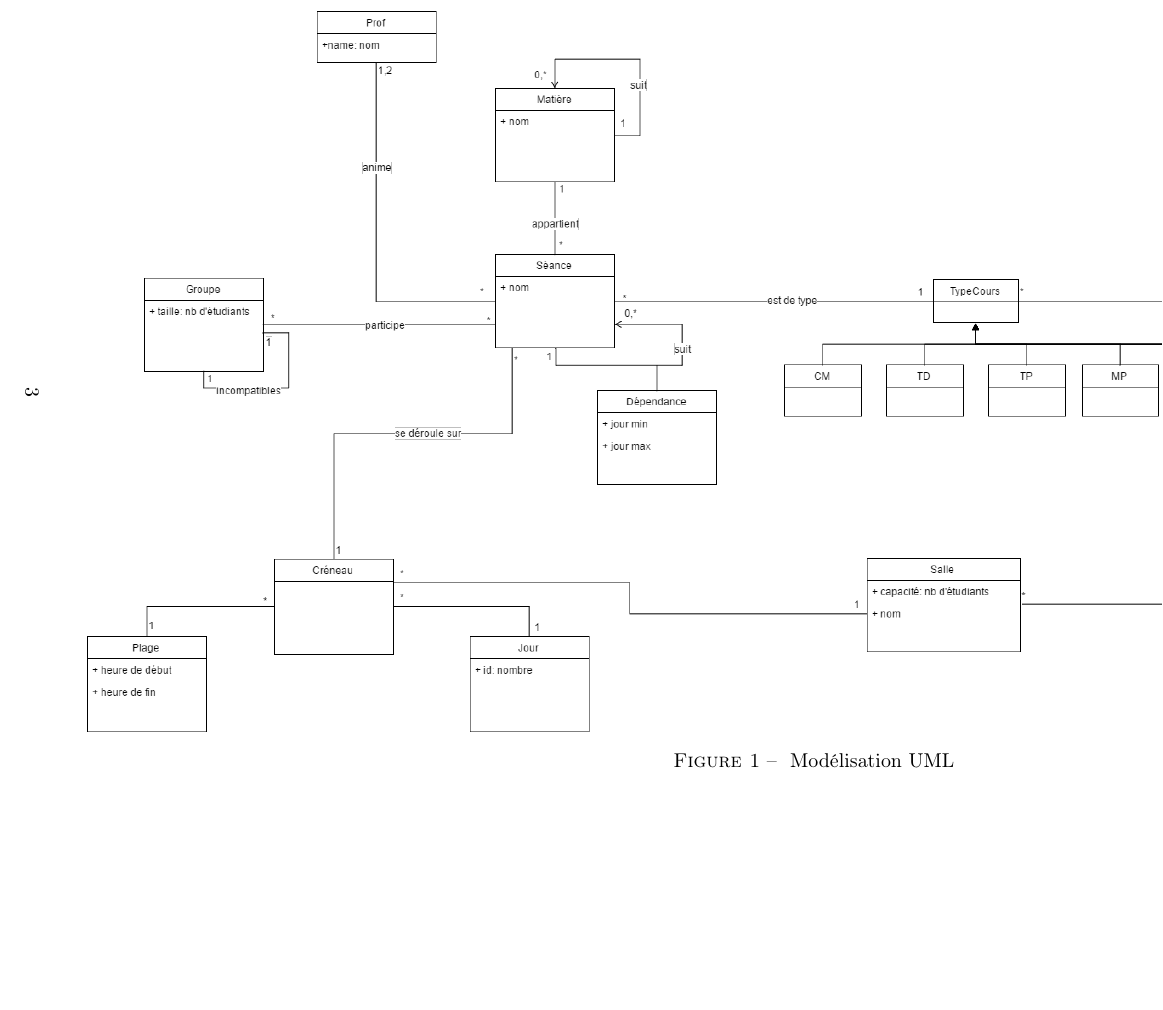
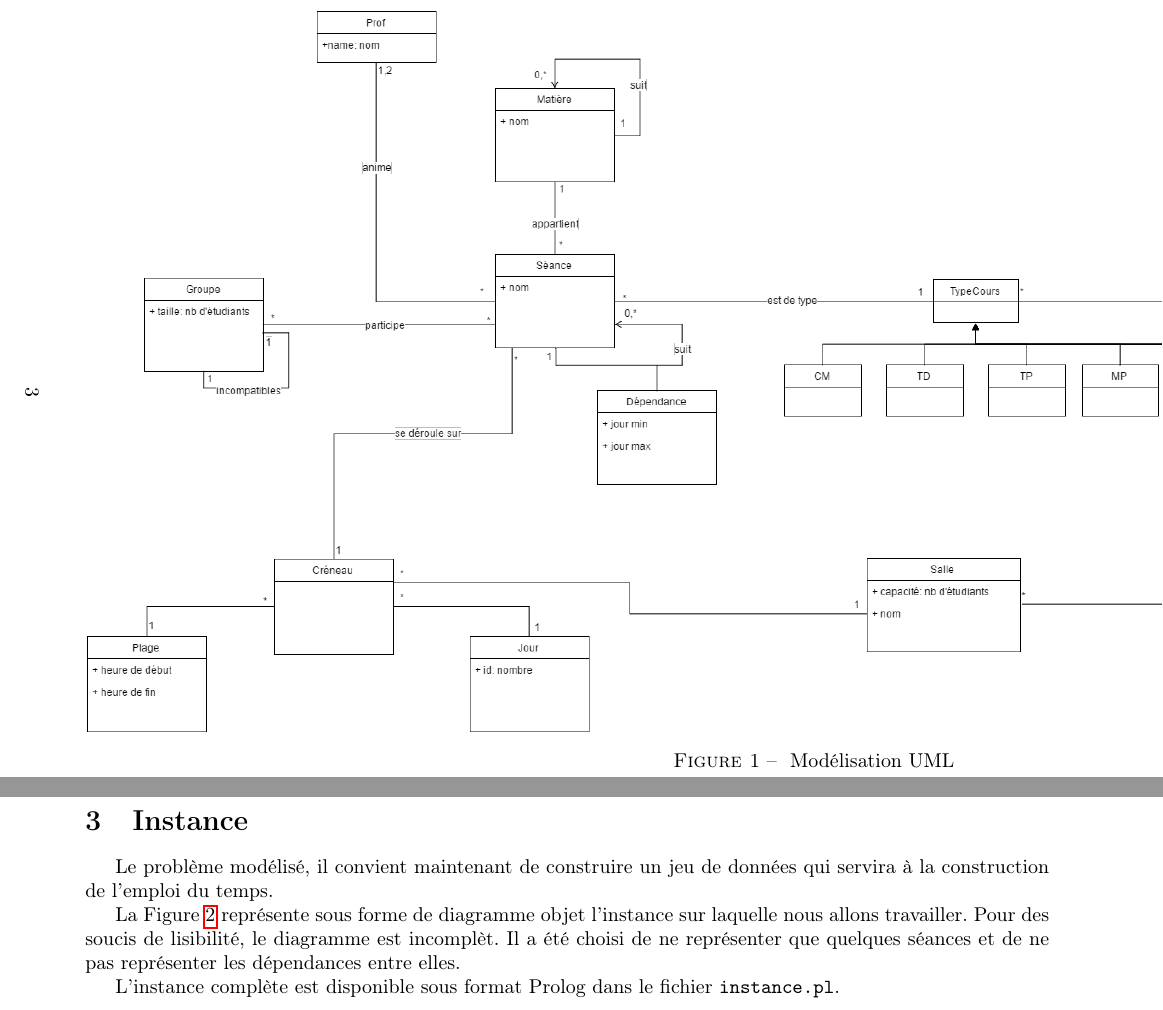
Before and after one commit to Cokral/edt_prolog, a LaTeX document (rapport/rapportTemplate.tex, which reads rapport/instance.tex): part of page 3 of 3 before the commit and two parts of pages 3 and 4 of 5 after it, the two joined at a grey line, cut so that both start at the same text, the shorter picture padded with empty space. Compiled offline with pdfLaTeX.

Commit message:
Add instance section

```diff
--- /dev/null
+++ b/rapport/instance.tex
@@ -0,0 +1,14 @@
+\section{Instance}
+
+Le problème modélisé, il convient maintenant de construire un jeu de données qui
+servira à la construction de l'emploi du temps.
+
+La Figure \ref{fig:objet} représente sous forme de diagramme objet l'instance
+sur laquelle nous allons travailler. Pour des soucis de lisibilité, le diagramme
+est incomplèt. Il a été choisi de ne représenter que quelques séances et de ne
+pas représenter les dépendances entre elles.
+
+L'instance complète est disponible sous format Prolog dans le fichier
+\texttt{instance.pl}.
+
+\begin{landscape}
```
Also changed, not shown: rapport/rapportTemplate.tex (+4 -0 lines), rapport/diagrammeObjet.png (added), rapport/instance.tex (7 more changed lines).
